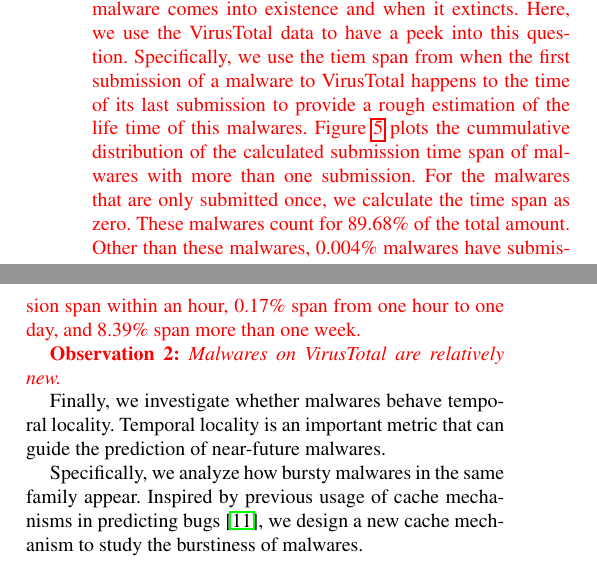
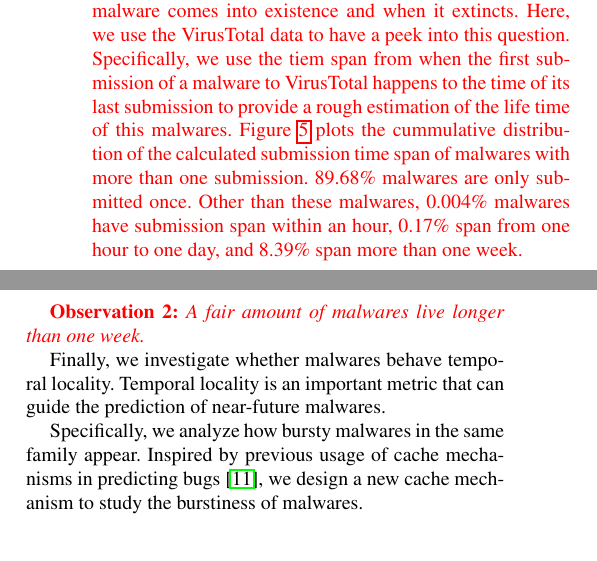
Before and after one commit to songlh/bigsecurity, a LaTeX paper (apsys2016/main.tex, which reads apsys2016/section/3_1_LRU.tex): two parts of the columns of page 4 of 9, joined at a grey line, cut so that both start at the same text. Compiled offline with pdfLaTeX; a missing font is replaced by an installed copy or a similar font.

Commit message:
edit work 2 text

```diff
--- a/apsys2016/section/3_1_LRU.tex
+++ b/apsys2016/section/3_1_LRU.tex
@@ -38,14 +38,13 @@ Specifically, we use the tiem span from when the first submission of a malware t
 to the time of its last submission
 to provide a rough estimation of the life time of this malwares.
 Figure~\ref{fig:life} plots the cummulative distribution of the calculated submission time span of malwares with more than one submission.
-For the malwares that are only submitted once, we calculate the time span as zero.
-These malwares count for 89.68\% of the total amount.
+89.68\% malwares are only submitted once.
 Other than these malwares, 0.004\% malwares have submission span within an hour,
 0.17\% span from one hour to one day, and 8.39\% span more than one week.
 
 
 {\bf Observation 2:}
-{\em Malwares on VirusTotal are relatively new. } % need to conclude this based on the above numbers
+{\em A fair amount of malwares live longer than one week.} % need to conclude this based on the above numbers
 
 }
 
```
